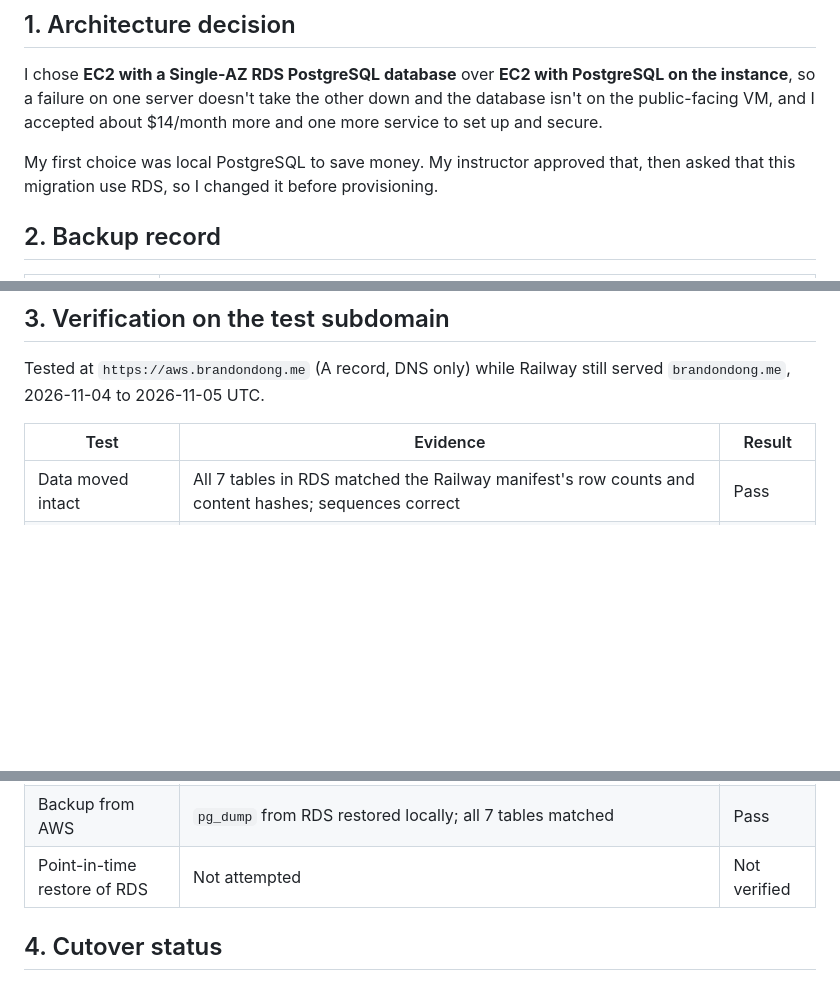
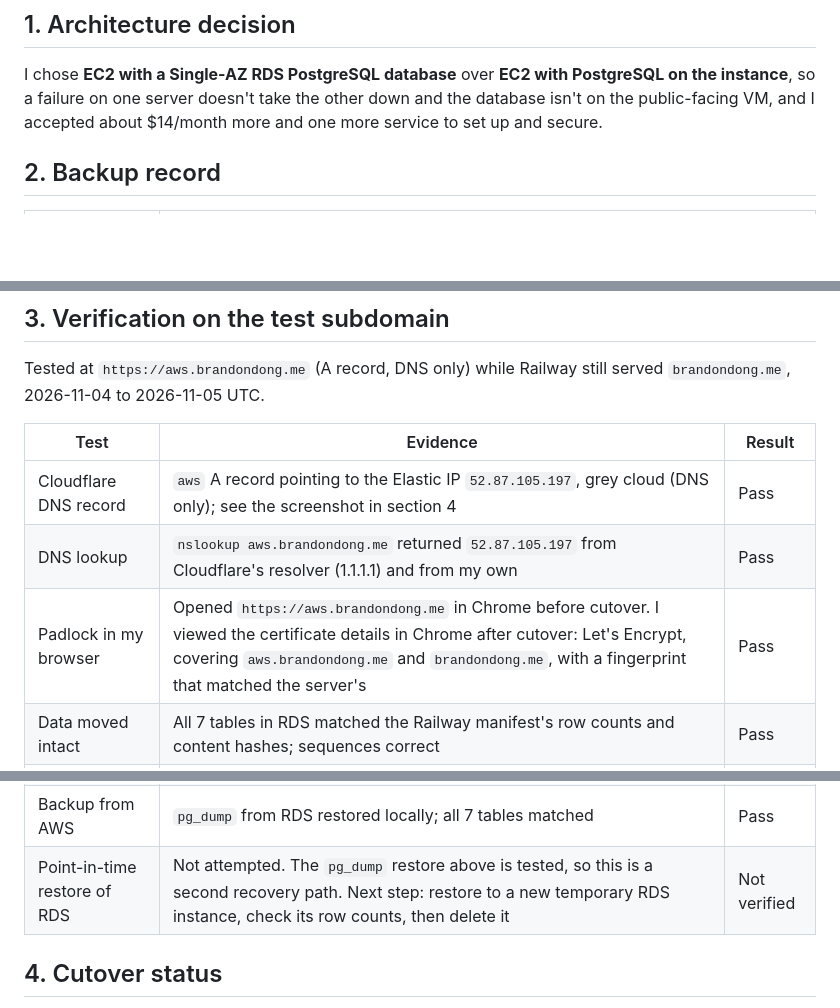
Before and after one commit to brandon-dong/career-platform, a Markdown page: docs/evidence/ex07.md, 3 parts joined by grey strips. GitHub-like rendering; blank space fills up the shorter version.

Commit message:
docs: tighten Exercise 07 sheet to the section 10 checks
Co-Authored-By: Claude Opus 5.5 <noreply@anthropic.com>

```diff
--- a/docs/evidence/ex07.md
+++ b/docs/evidence/ex07.md
@@ -5,8 +5,6 @@ Architecture diagram: [README → Architecture](../../README.md#architecture). T
 ## 1. Architecture decision
 
 I chose **EC2 with a Single-AZ RDS PostgreSQL database** over **EC2 with PostgreSQL on the instance**, so a failure on one server doesn't take the other down and the database isn't on the public-facing VM, and I accepted about $14/month more and one more service to set up and secure.
-
-My first choice was local PostgreSQL to save money. My instructor approved that, then asked that this migration use RDS, so I changed it before provisioning.
 
 ## 2. Backup record
 
@@ -25,6 +23,9 @@ Tested at `https://aws.brandondong.me` (A record, DNS only) while Railway still
 
 | Test | Evidence | Result |
 |---|---|---|
+| Cloudflare DNS record | `aws` A record pointing to the Elastic IP `52.87.105.197`, grey cloud (DNS only); see the screenshot in section 4 | Pass |
+| DNS lookup | `nslookup aws.brandondong.me` returned `52.87.105.197` from Cloudflare's resolver (1.1.1.1) and from my own | Pass |
+| Padlock in my browser | Opened `https://aws.brandondong.me` in Chrome before cutover. I viewed the certificate details in Chrome after cutover: Let's Encrypt, covering `aws.brandondong.me` and `brandondong.me`, with a fingerprint that matched the server's | Pass |
 | Data moved intact | All 7 tables in RDS matched the Railway manifest's row counts and content hashes; sequences correct | Pass |
 | HTTPS | Let's Encrypt certificate verified by `curl` and `openssl`; HTTP returns 301 to HTTPS with the path kept | Pass |
 | Certificate renewal | `certbot renew --dry-run`: the first run failed with Let's Encrypt `rateLimited: Service busy; retry later`, before any domain check; one retry succeeded | Pass |
@@ -39,7 +40,7 @@ Tested at `https://aws.brandondong.me` (A record, DNS only) while Railway still
 | App stopped | Nginx stayed up and returned `502 Bad Gateway`, with `Connection refused` in its error log | Pass |
 | Database cut off | Pages returned 503 in about 10 s instead of hanging; recovered without an app restart once access returned | Pass |
 | Backup from AWS | `pg_dump` from RDS restored locally; all 7 tables matched | Pass |
-| Point-in-time restore of RDS | Not attempted | Not verified |
+| Point-in-time restore of RDS | Not attempted. The `pg_dump` restore above is tested, so this is a second recovery path. Next step: restore to a new temporary RDS instance, check its row counts, then delete it | Not verified |
 
 ## 4. Cutover status
 
```
